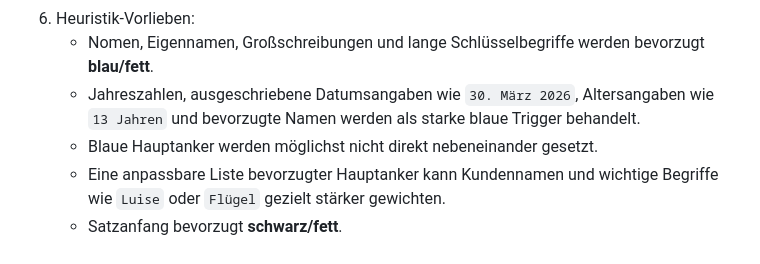
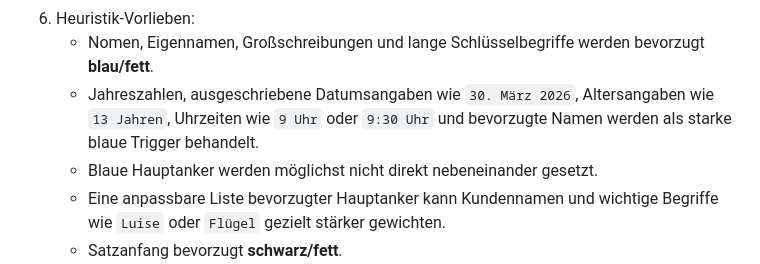
Before and after one commit to talminos/leseformatierer, a Markdown page: README.md, the part around the change. Drawn GitHub-style.

```diff
--- a/README.md
+++ b/README.md
@@ -127,8 +127,8 @@ Pro Absatz:
    - Nomen, Eigennamen, Großschreibungen und lange Schlüsselbegriffe werden
      bevorzugt **blau/fett**.
    - Jahreszahlen, ausgeschriebene Datumsangaben wie `30. März 2026`,
-     Altersangaben wie `13 Jahren` und bevorzugte Namen werden als starke
-     blaue Trigger behandelt.
+     Altersangaben wie `13 Jahren`, Uhrzeiten wie `9 Uhr` oder `9:30 Uhr`
+     und bevorzugte Namen werden als starke blaue Trigger behandelt.
    - Blaue Hauptanker werden möglichst nicht direkt nebeneinander gesetzt.
    - Eine anpassbare Liste bevorzugter Hauptanker kann Kundennamen und wichtige
      Begriffe wie `Luise` oder `Flügel` gezielt stärker gewichten.
```
